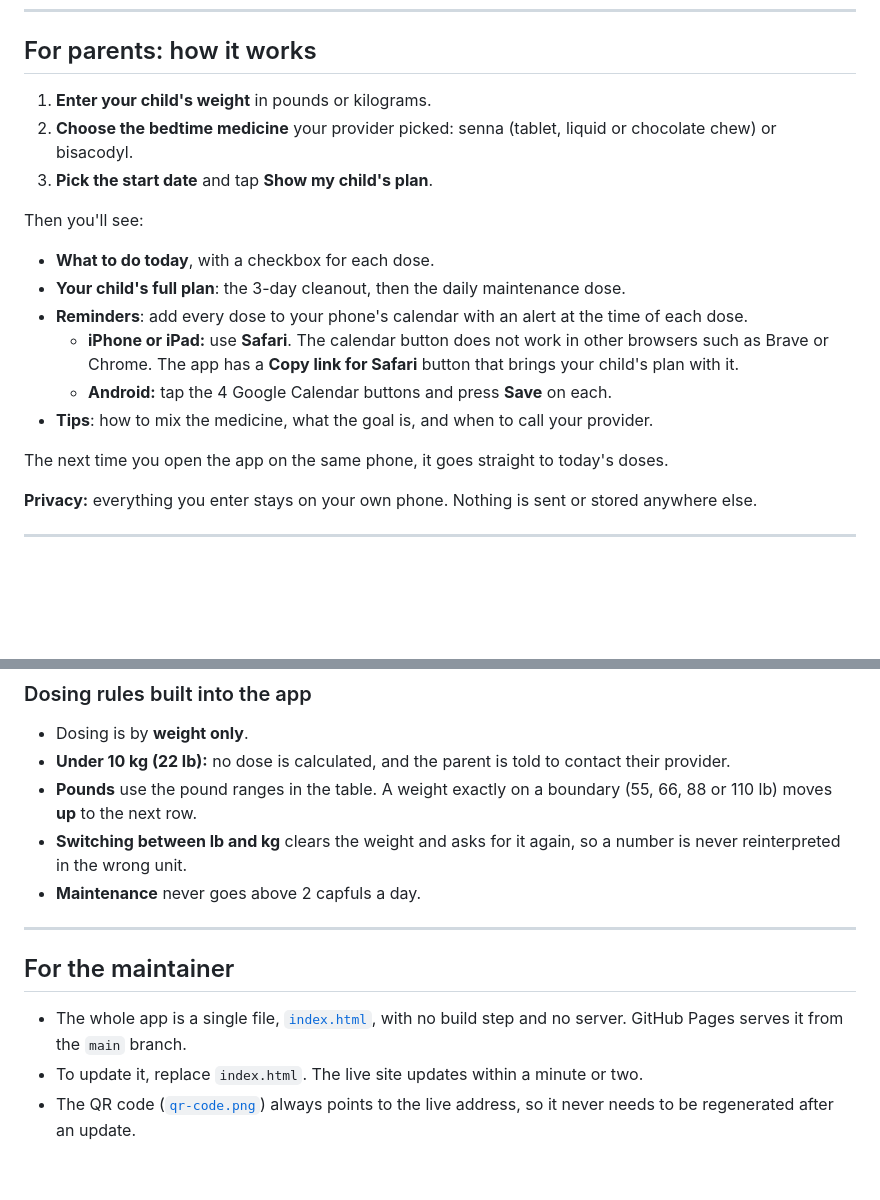
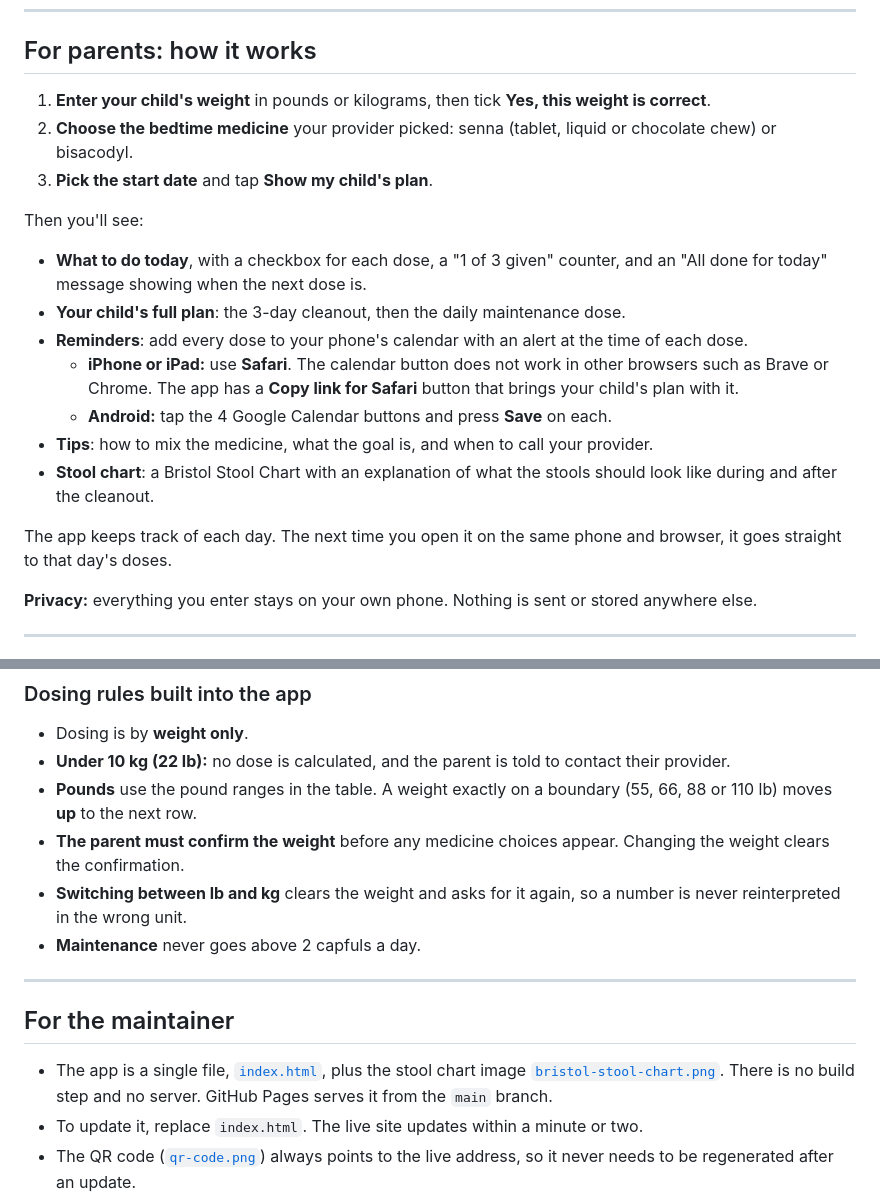
Before and after one commit to Hyponatremia-Peds/cleanout-planner, a Markdown page: README.md, 2 parts joined by grey strips. Rendered like a GitHub page; blank space fills up the shorter version.

Commit message:
Weight confirmation, daily progress, stool chart, larger text, light/dark switch (README.md)

```diff
--- a/README.md
+++ b/README.md
@@ -19,20 +19,21 @@ A simple web app that gives parents their child's 3-day constipation cleanout an
 
 ## For parents: how it works
 
-1. **Enter your child's weight** in pounds or kilograms.
+1. **Enter your child's weight** in pounds or kilograms, then tick **Yes, this weight is correct**.
 2. **Choose the bedtime medicine** your provider picked: senna (tablet, liquid or chocolate chew) or bisacodyl.
 3. **Pick the start date** and tap **Show my child's plan**.
 
 Then you'll see:
 
-- **What to do today**, with a checkbox for each dose.
+- **What to do today**, with a checkbox for each dose, a "1 of 3 given" counter, and an "All done for today" message showing when the next dose is.
 - **Your child's full plan**: the 3-day cleanout, then the daily maintenance dose.
 - **Reminders**: add every dose to your phone's calendar with an alert at the time of each dose.
   - **iPhone or iPad:** use **Safari**. The calendar button does not work in other browsers such as Brave or Chrome. The app has a **Copy link for Safari** button that brings your child's plan with it.
   - **Android:** tap the 4 Google Calendar buttons and press **Save** on each.
 - **Tips**: how to mix the medicine, what the goal is, and when to call your provider.
+- **Stool chart**: a Bristol Stool Chart with an explanation of what the stools should look like during and after the cleanout.
 
-The next time you open the app on the same phone, it goes straight to today's doses.
+The app keeps track of each day. The next time you open it on the same phone and browser, it goes straight to that day's doses.
 
 **Privacy:** everything you enter stays on your own phone. Nothing is sent or stored anywhere else.
 
@@ -74,6 +75,7 @@ The next time you open the app on the same phone, it goes straight to today's do
 - Dosing is by **weight only**.
 - **Under 10 kg (22 lb):** no dose is calculated, and the parent is told to contact their provider.
 - **Pounds** use the pound ranges in the table. A weight exactly on a boundary (55, 66, 88 or 110 lb) moves **up** to the next row.
+- **The parent must confirm the weight** before any medicine choices appear. Changing the weight clears the confirmation.
 - **Switching between lb and kg** clears the weight and asks for it again, so a number is never reinterpreted in the wrong unit.
 - **Maintenance** never goes above 2 capfuls a day.
 
@@ -81,7 +83,7 @@ The next time you open the app on the same phone, it goes straight to today's do
 
 ## For the maintainer
 
-- The whole app is a single file, [`index.html`](index.html), with no build step and no server. GitHub Pages serves it from the `main` branch.
+- The app is a single file, [`index.html`](index.html), plus the stool chart image [`bristol-stool-chart.png`](bristol-stool-chart.png). There is no build step and no server. GitHub Pages serves it from the `main` branch.
 - To update it, replace `index.html`. The live site updates within a minute or two.
 - The QR code ([`qr-code.png`](qr-code.png)) always points to the live address, so it never needs to be regenerated after an update.
 - After any change to dosing, re-check every weight boundary in both kg and lb against the tables above before publishing.
```
